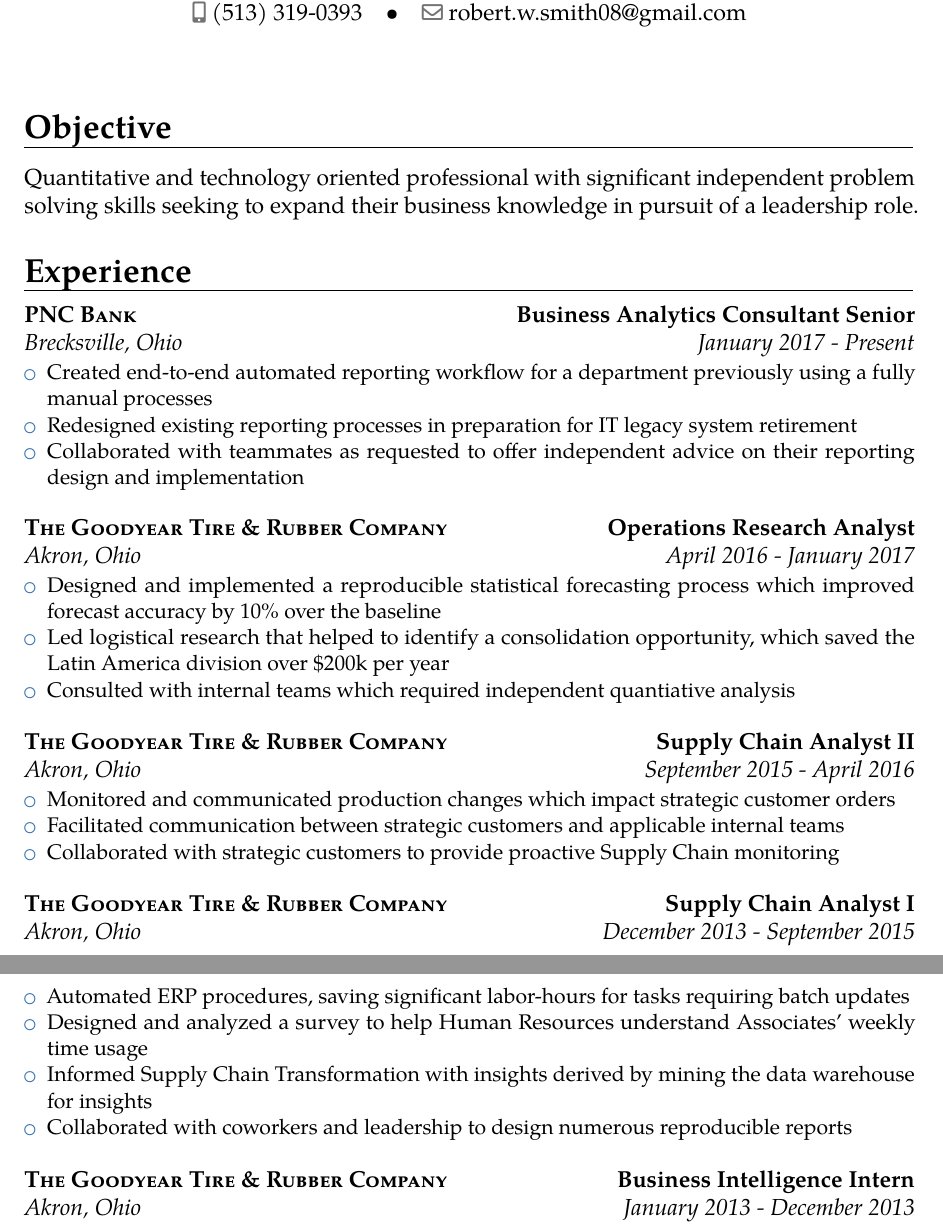
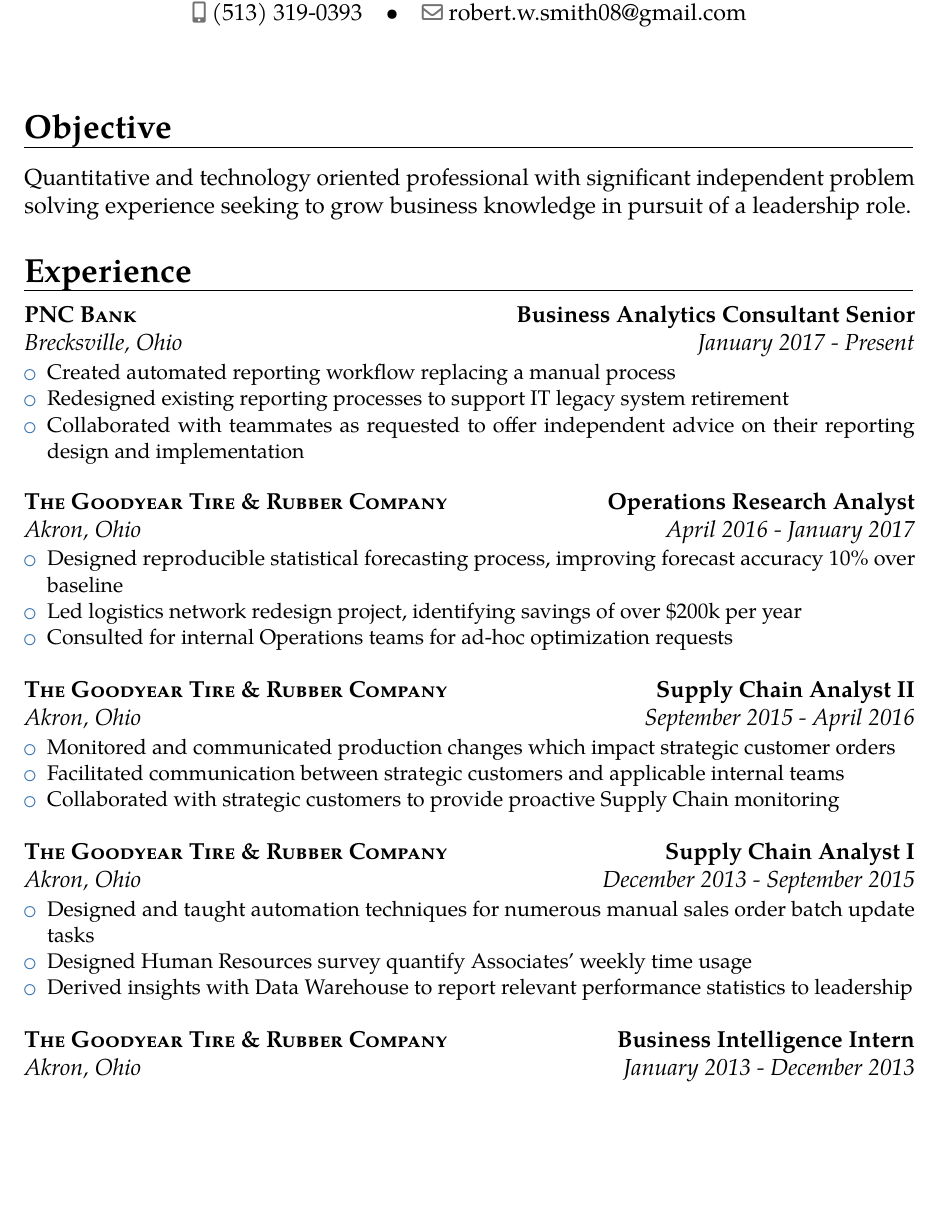
Before and after one commit to RobertWSmith/resume, a LaTeX CV (RobertSmithResume.tex): two parts of pages 1 and 2 of 2 before the commit and part of page 1 of 2 after it, the two joined at a grey line, cut so that both start at the same text, the shorter picture padded with empty space. Compiled offline with pdfLaTeX.

Commit message:
updates to resume

```diff
--- a/RobertSmithResume.tex
+++ b/RobertSmithResume.tex
@@ -13,7 +13,7 @@
 
 % personal data
 \name{Robert W.}{Smith}
-\title{Résumé} % optional
+% \title{Résumé} % optional
 \address{1338 Meadow Run}{Copley, OH 44321}
 \phone[mobile]{(513) 319-0393}
 \email{robert.w.smith08@gmail.com}
@@ -23,7 +23,7 @@
 
 \section{Objective}
 
-Quantitative and technology oriented professional with significant independent problem solving skills seeking to expand their business knowledge in pursuit of a leadership role.
+Quantitative and technology oriented professional with significant independent problem solving experience seeking to grow business knowledge in pursuit of a leadership role.
 
 \section{Experience}
 
@@ -32,8 +32,8 @@
 {\textsc{PNC Bank}}
 {Business Analytics Consultant Senior}{Ohio}
 {\begin{itemize}
-  \item Created end-to-end automated reporting workflow for a department previously using a fully manual processes
-  \item Redesigned existing reporting processes in preparation for IT legacy system retirement
+  \item Created automated reporting workflow replacing a manual process
+  \item Redesigned existing reporting processes to support IT legacy system retirement
   \item Collaborated with teammates as requested to offer independent advice on their reporting design and implementation
  \end{itemize}}
 
@@ -43,9 +43,9 @@
 {Operations Research Analyst}
 {Ohio}
 {\begin{itemize}
-  \item Designed and implemented a reproducible statistical forecasting process which improved forecast accuracy by 10\% over the baseline
-  \item Led logistical research that helped to identify a consolidation opportunity, which saved the Latin America division over \$200k per year
-  \item Consulted with internal teams which required independent quantiative analysis
+  \item Designed reproducible statistical forecasting process, improving forecast accuracy 10\% over baseline
+  \item Led logistics network redesign project, identifying savings of over \$200k per year
+  \item Consulted for internal Operations teams for ad-hoc optimization requests
  \end{itemize}}
 
 \cventry[1em]{September 2015 - April 2016}
@@ -65,10 +65,9 @@
 {Supply Chain Analyst I}
 {Ohio}
 {\begin{itemize}
-  \item Automated ERP procedures, saving significant labor-hours for tasks requiring batch updates
-  \item Designed and analyzed a survey to help Human Resources understand Associates' weekly time usage
-  \item Informed Supply Chain Transformation with insights derived by mining the data warehouse for insights
-  \item Collaborated with coworkers and leadership to design numerous reproducible reports
+  \item Designed and taught automation techniques for numerous manual sales order batch update tasks
+  \item Designed Human Resources survey quantify Associates' weekly time usage
+  \item Derived insights with Data Warehouse to report relevant performance statistics to leadership
  \end{itemize}}
 
 \cventry[1em]{January 2013 - December 2013}
```
Also changed, not shown: RobertSmithResume.pdf.
